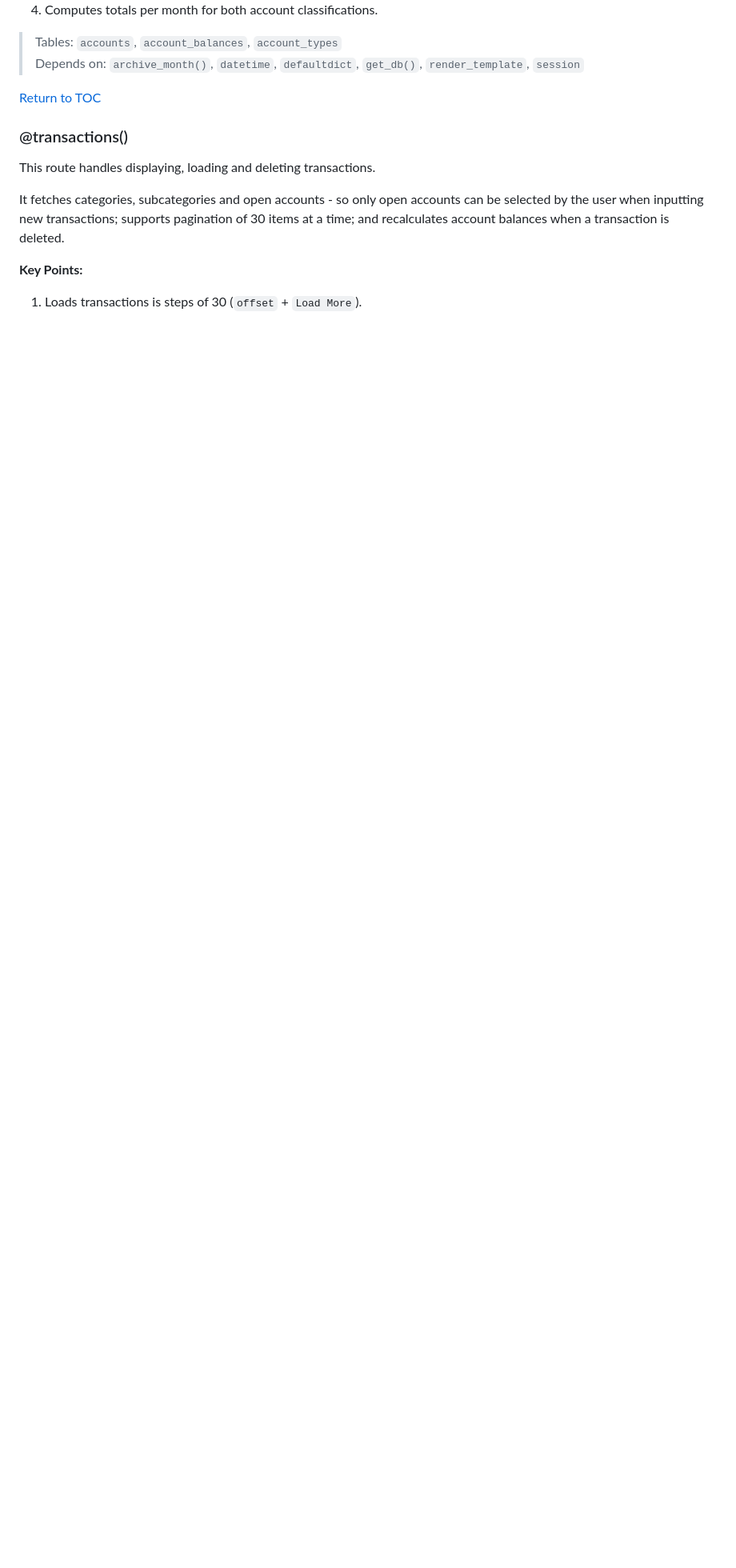
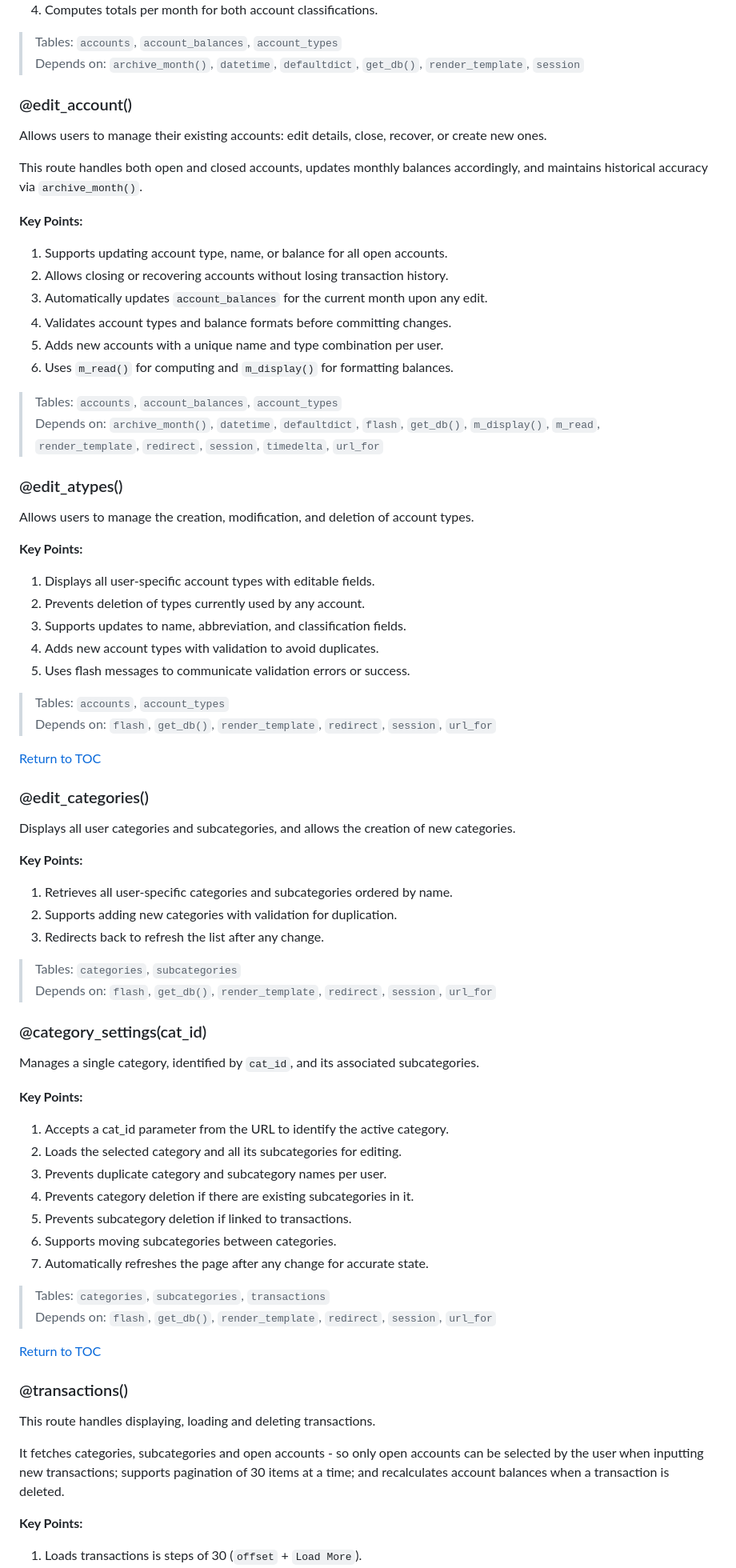
Before and after one commit to pixel4panda/creative-chronicles, a Markdown page: Financial App/README.md, the part around the change. Shown: that part at 80% size. Drawn GitHub-style; blank space fills up the shorter version.

```diff
--- a/Financial App/README.md
+++ b/Financial App/README.md
@@ -129,6 +129,67 @@ This route fetches account balances from the `account_balances` table, splits ac
 
 >Tables: `accounts`, `account_balances`, `account_types`
 >Depends on: `archive_month()`, `datetime`, `defaultdict`, `get_db()`,   `render_template`, `session`
+
+### @edit_account()
+
+Allows users to manage their existing accounts: edit details, close, recover, or create new ones.
+
+This route handles both open and closed accounts, updates monthly balances accordingly, and maintains historical accuracy via `archive_month()`.
+
+**Key Points:**
+1. Supports updating account type, name, or balance for all open accounts.
+2. Allows closing or recovering accounts without losing transaction history.
+3. Automatically updates `account_balances` for the current month upon any edit.
+4. Validates account types and balance formats before committing changes.
+5. Adds new accounts with a unique name and type combination per user.
+6. Uses `m_read()` for computing and `m_display()` for formatting balances.
+
+>Tables: `accounts`, `account_balances`, `account_types`
+>Depends on: `archive_month()`, `datetime`, `defaultdict`, `flash`, `get_db()`, `m_display()`, `m_read`, `render_template`, `redirect`, `session`, `timedelta`, `url_for`
+
+### @edit_atypes()
+
+Allows users to manage the creation, modification, and deletion of account types.
+
+**Key Points:**
+1. Displays all user-specific account types with editable fields.
+2. Prevents deletion of types currently used by any account.
+3. Supports updates to name, abbreviation, and classification fields.
+4. Adds new account types with validation to avoid duplicates.
+5. Uses flash messages to communicate validation errors or success.
+
+>Tables: `accounts`, `account_types`
+>Depends on: `flash`, `get_db()`, `render_template`, `redirect`, `session`, `url_for`
+
+[Return to TOC](#table-of-contents)
+
+### @edit_categories()
+
+Displays all user categories and subcategories, and allows the creation of new categories.
+
+**Key Points:**
+1. Retrieves all user-specific categories and subcategories ordered by name.
+2. Supports adding new categories with validation for duplication.
+3. Redirects back to refresh the list after any change.
+
+>Tables: `categories`, `subcategories`
+>Depends on: `flash`, `get_db()`, `render_template`, `redirect`, `session`, `url_for`
+
+### @category_settings(cat_id)
+
+Manages a single category, identified by `cat_id`, and its associated subcategories.
+
+**Key Points:**
+1. Accepts a cat_id parameter from the URL to identify the active category.
+2. Loads the selected category and all its subcategories for editing.
+3. Prevents duplicate category and subcategory names per user.
+4. Prevents category deletion if there are existing subcategories in it.
+5. Prevents subcategory deletion if linked to transactions.
+6. Supports moving subcategories between categories.
+7. Automatically refreshes the page after any change for accurate state.
+
+>Tables: `categories`, `subcategories`, `transactions`
+>Depends on: `flash`, `get_db()`, `render_template`, `redirect`, `session`, `url_for`
 
 [Return to TOC](#table-of-contents)
 
```
